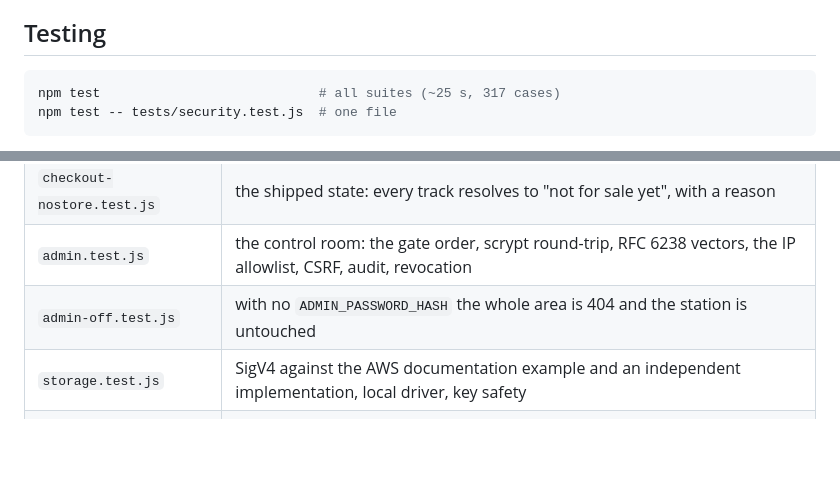
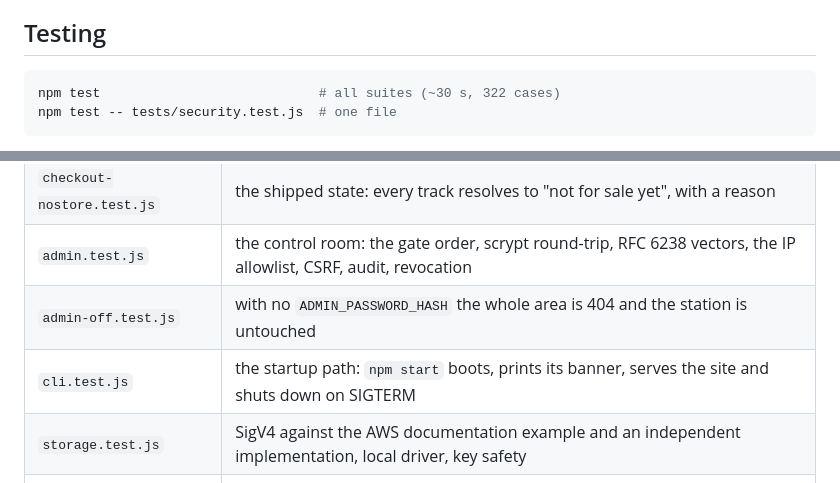
Before and after one commit to ullp/anomalradio, a Markdown page: README.md, 2 parts joined by grey strips. Drawn GitHub-style; blank space fills up the shorter version.

Commit message:
README: note the CLI suite and the new test count

````diff
--- a/README.md
+++ b/README.md
@@ -263,7 +263,7 @@ them into SQLite (the `stream_tokens` table already records every issued token)
 ## Testing
 
 ```bash
-npm test                            # all suites (~25 s, 317 cases)
+npm test                            # all suites (~30 s, 322 cases)
 npm test -- tests/security.test.js  # one file
 ```
 
@@ -292,6 +292,7 @@ download, and a station file that no player could actually use.
 | `checkout-nostore.test.js` | the shipped state: every track resolves to "not for sale yet", with a reason                                                                    |
 | `admin.test.js`            | the control room: the gate order, scrypt round-trip, RFC 6238 vectors, the IP allowlist, CSRF, audit, revocation                                |
 | `admin-off.test.js`        | with no `ADMIN_PASSWORD_HASH` the whole area is 404 and the station is untouched                                                                |
+| `cli.test.js`              | the startup path: `npm start` boots, prints its banner, serves the site and shuts down on SIGTERM                                               |
 | `storage.test.js`          | SigV4 against the AWS documentation example and an independent implementation, local driver, key safety                                         |
 | `limit-streams.test.js`    | the per-IP concurrency cap holds with genuinely parallel connections                                                                            |
 | `limit-rate.test.js`       | token minting is rate limited                                                                                                                   |
````
